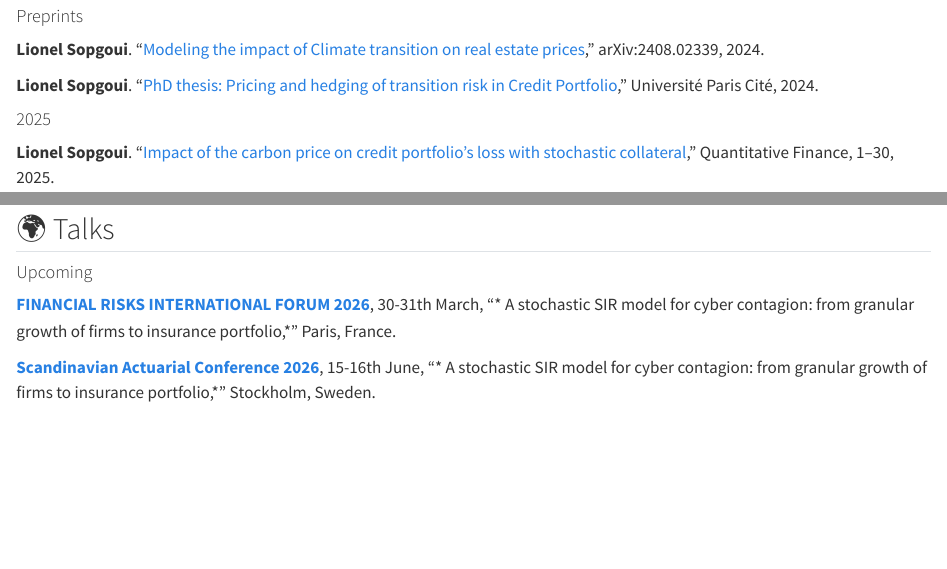
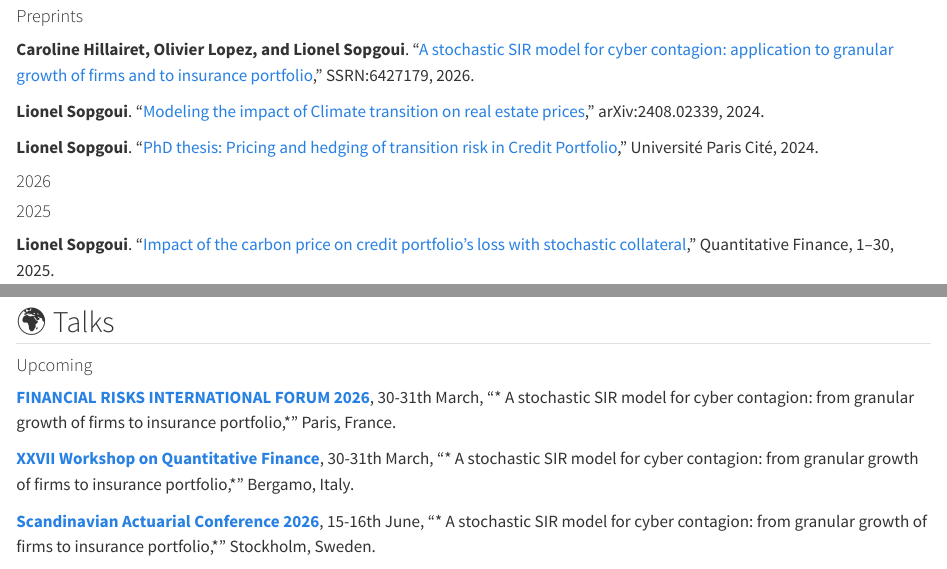
Before and after one commit to liomaix/liomaix.github.io, a Quarto document (index.qmd): the page in a window 1100 px wide, from 1160 px down, and a second part further down, joined at a grey line. Rendered offline with R 4.5, knitr and Pandoc in place of Quarto, with nearby package versions.

Commit message:
New paper

```diff
--- a/index.qmd
+++ b/index.qmd
@@ -16,9 +16,13 @@ Previously, I was PhD student in Mathematical Finance, at [Université Paris Cit
 
 #### Preprints
 
+**Caroline Hillairet, Olivier Lopez, and Lionel Sopgoui**. "[A stochastic SIR model for cyber contagion: application to granular growth of firms and to insurance portfolio](https://papers.ssrn.com/sol3/papers.cfm?abstract_id=6427179)," SSRN:6427179, 2026.
+
 **Lionel Sopgoui**. "[Modeling the impact of Climate transition on real estate prices](https://arxiv.org/abs/2408.02339/)," arXiv:2408.02339, 2024.
 
 **Lionel Sopgoui**. "[PhD thesis: Pricing and hedging of transition risk in Credit Portfolio](https://hal.science/tel-04882729v1)," Université Paris Cité, 2024.
+
+####  2026
 
 #### 2025
 
@@ -35,6 +39,8 @@ Previously, I was PhD student in Mathematical Finance, at [Université Paris Cit
 #### Upcoming
 
 **[FINANCIAL RISKS INTERNATIONAL FORUM 2026](https://www.risks-forum.org/)**, 30-31th March, "*	A stochastic SIR model for cyber contagion: from granular growth of firms to insurance portfolio,*" Paris, France.
+
+**[XXVII Workshop on Quantitative Finance](https://qfw2026.unibg.it/)**, 30-31th March, "*	A stochastic SIR model for cyber contagion: from granular growth of firms to insurance portfolio,*" Bergamo, Italy.
 
 **[Scandinavian Actuarial Conference 2026](https://sites.google.com/view/sac2026/)**, 15-16th June, "*	A stochastic SIR model for cyber contagion: from granular growth of firms to insurance portfolio,*" Stockholm, Sweden.
 
```
Also changed, not shown: docs/search.json, 1 other file.
